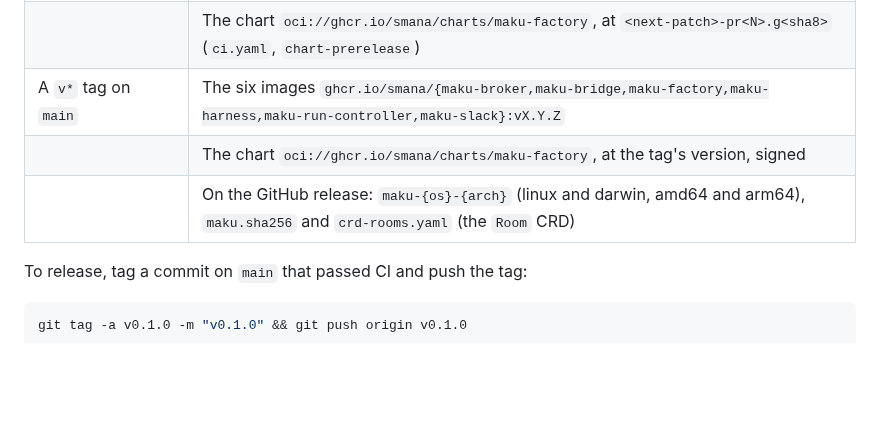
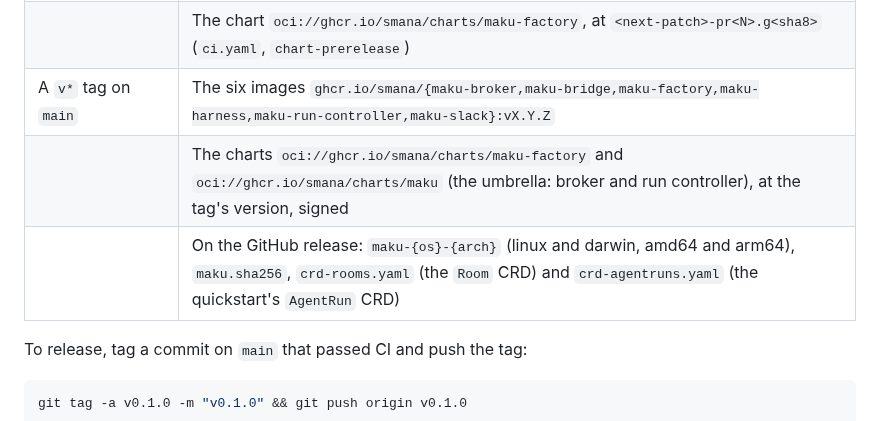
Before and after one commit to Smana/agent-platform, a Markdown page: CONTRIBUTING.md, the part around the change. Drawn GitHub-style; blank space fills up the shorter version.

Commit message:
docs(contributing): the release table names the maku chart and crd-agentruns.yaml

```diff
--- a/CONTRIBUTING.md
+++ b/CONTRIBUTING.md
@@ -70,8 +70,8 @@ operator, as the database owner, from the `atlas-db-migrations` ConfigMap.
 | A push to a PR branch of this repo | `ghcr.io/smana/{maku-broker,maku-bridge,maku-factory,maku-harness,maku-run-controller,maku-slack}:v<next-patch>-pr<N>.<sha8>`, for integration testing (`ci.yaml`) |
 | | The chart `oci://ghcr.io/smana/charts/maku-factory`, at `<next-patch>-pr<N>.g<sha8>` (`ci.yaml`, `chart-prerelease`) |
 | A `v*` tag on `main` | The six images `ghcr.io/smana/{maku-broker,maku-bridge,maku-factory,maku-harness,maku-run-controller,maku-slack}:vX.Y.Z` |
-| | The chart `oci://ghcr.io/smana/charts/maku-factory`, at the tag's version, signed |
-| | On the GitHub release: `maku-{os}-{arch}` (linux and darwin, amd64 and arm64), `maku.sha256` and `crd-rooms.yaml` (the `Room` CRD) |
+| | The charts `oci://ghcr.io/smana/charts/maku-factory` and `oci://ghcr.io/smana/charts/maku` (the umbrella: broker and run controller), at the tag's version, signed |
+| | On the GitHub release: `maku-{os}-{arch}` (linux and darwin, amd64 and arm64), `maku.sha256`, `crd-rooms.yaml` (the `Room` CRD) and `crd-agentruns.yaml` (the quickstart's `AgentRun` CRD) |
 
 To release, tag a commit on `main` that passed CI and push the tag:
 
```
